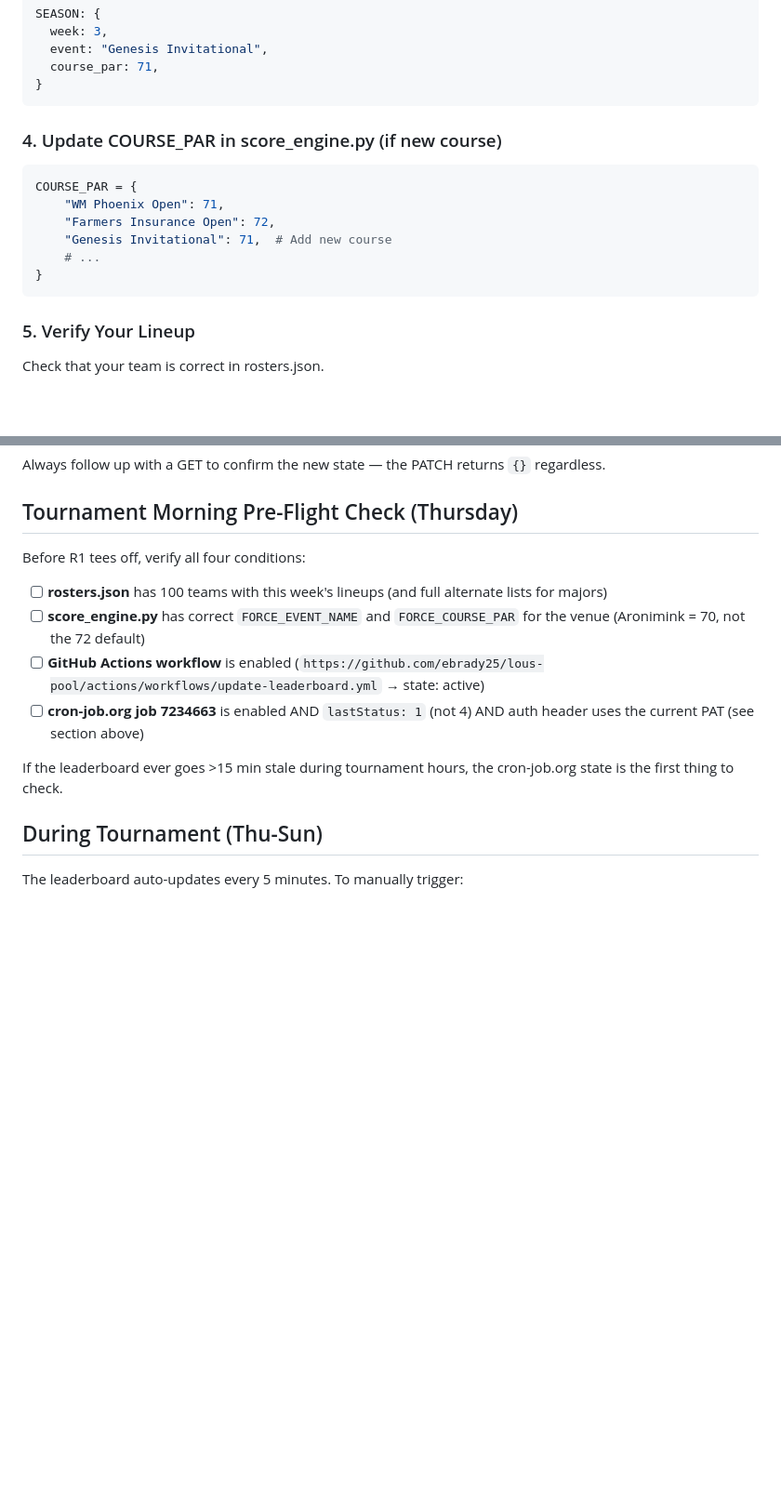
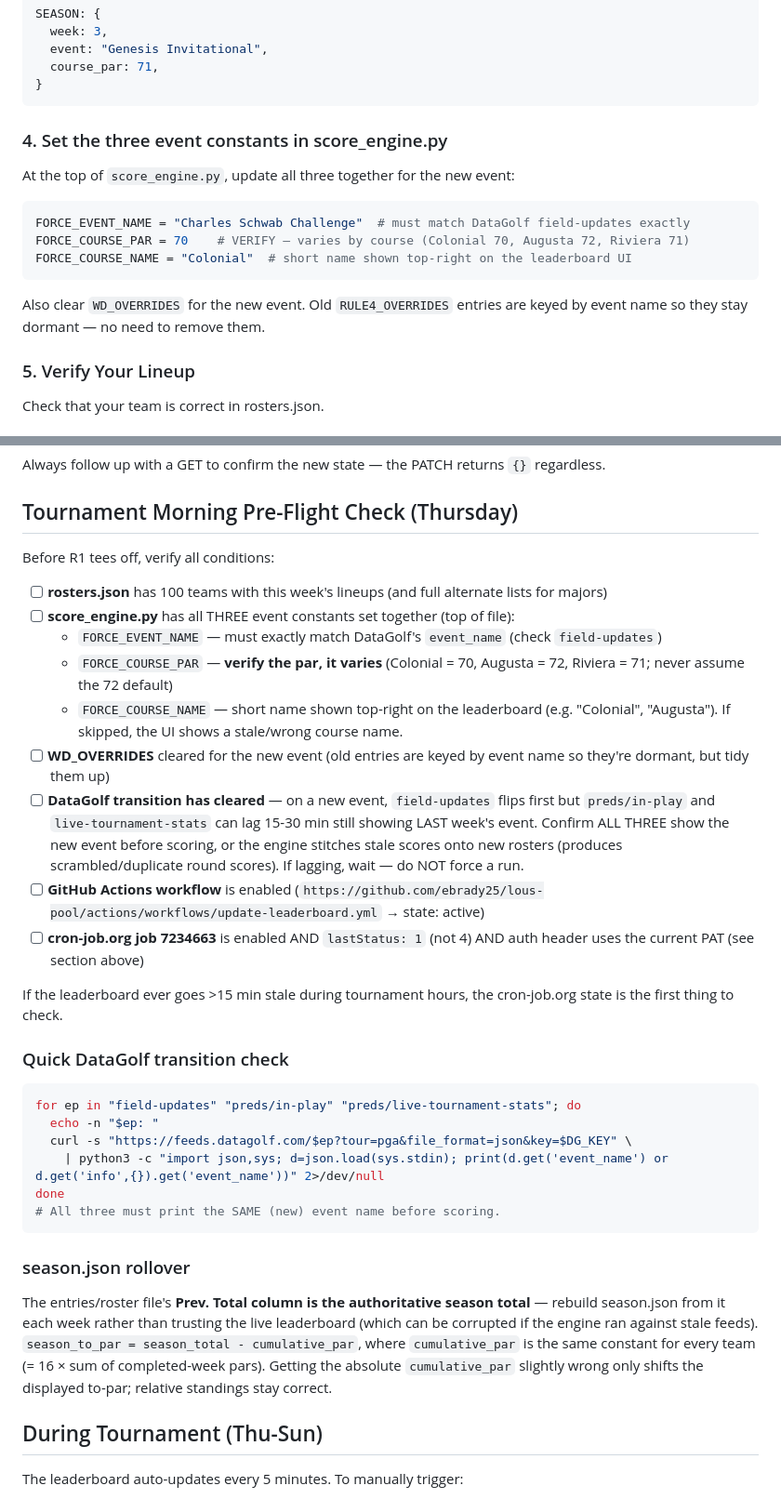
Before and after one commit to ebrady25/lous-pool, a Markdown page: docs/weekly-workflow.md, 2 parts joined by grey strips. Shown at 93% size. Drawn GitHub-style; blank space fills up the shorter version.

Commit message:
docs: 3 FORCE constants, DataGolf transition check, season-from-file rollover

````diff
--- a/docs/weekly-workflow.md
+++ b/docs/weekly-workflow.md
@@ -82,15 +82,14 @@ SEASON: {
 }
 ```
 
-### 4. Update COURSE_PAR in score_engine.py (if new course)
+### 4. Set the three event constants in score_engine.py
+At the top of `score_engine.py`, update all three together for the new event:
 ```python
-COURSE_PAR = {
-    "WM Phoenix Open": 71,
-    "Farmers Insurance Open": 72,
-    "Genesis Invitational": 71,  # Add new course
-    # ...
-}
+FORCE_EVENT_NAME = "Charles Schwab Challenge"  # must match DataGolf field-updates exactly
+FORCE_COURSE_PAR = 70    # VERIFY — varies by course (Colonial 70, Augusta 72, Riviera 71)
+FORCE_COURSE_NAME = "Colonial"  # short name shown top-right on the leaderboard UI
 ```
+Also clear `WD_OVERRIDES` for the new event. Old `RULE4_OVERRIDES` entries are keyed by event name so they stay dormant — no need to remove them.
 
 ### 5. Verify Your Lineup
 Check that your team is correct in rosters.json.
@@ -137,14 +136,32 @@ Always follow up with a GET to confirm the new state — the PATCH returns `{}`
 
 ## Tournament Morning Pre-Flight Check (Thursday)
 
-Before R1 tees off, verify all four conditions:
+Before R1 tees off, verify all conditions:
 
 - [ ] **rosters.json** has 100 teams with this week's lineups (and full alternate lists for majors)
-- [ ] **score_engine.py** has correct `FORCE_EVENT_NAME` and `FORCE_COURSE_PAR` for the venue (Aronimink = 70, not the 72 default)
+- [ ] **score_engine.py** has all THREE event constants set together (top of file):
+  - `FORCE_EVENT_NAME` — must exactly match DataGolf's `event_name` (check `field-updates`)
+  - `FORCE_COURSE_PAR` — **verify the par, it varies** (Colonial = 70, Augusta = 72, Riviera = 71; never assume the 72 default)
+  - `FORCE_COURSE_NAME` — short name shown top-right on the leaderboard (e.g. "Colonial", "Augusta"). If skipped, the UI shows a stale/wrong course name.
+- [ ] **WD_OVERRIDES** cleared for the new event (old entries are keyed by event name so they're dormant, but tidy them up)
+- [ ] **DataGolf transition has cleared** — on a new event, `field-updates` flips first but `preds/in-play` and `live-tournament-stats` can lag 15-30 min still showing LAST week's event. Confirm ALL THREE show the new event before scoring, or the engine stitches stale scores onto new rosters (produces scrambled/duplicate round scores). If lagging, wait — do NOT force a run.
 - [ ] **GitHub Actions workflow** is enabled (`https://github.com/ebrady25/lous-pool/actions/workflows/update-leaderboard.yml` → state: active)
 - [ ] **cron-job.org job 7234663** is enabled AND `lastStatus: 1` (not 4) AND auth header uses the current PAT (see section above)
 
 If the leaderboard ever goes >15 min stale during tournament hours, the cron-job.org state is the first thing to check.
+
+### Quick DataGolf transition check
+```bash
+for ep in "field-updates" "preds/in-play" "preds/live-tournament-stats"; do
+  echo -n "$ep: "
+  curl -s "https://feeds.datagolf.com/$ep?tour=pga&file_format=json&key=$DG_KEY" \
+    | python3 -c "import json,sys; d=json.load(sys.stdin); print(d.get('event_name') or d.get('info',{}).get('event_name'))" 2>/dev/null
+done
+# All three must print the SAME (new) event name before scoring.
+```
+
+### season.json rollover
+The entries/roster file's **Prev. Total column is the authoritative season total** — rebuild season.json from it each week rather than trusting the live leaderboard (which can be corrupted if the engine ran against stale feeds). `season_to_par = season_total - cumulative_par`, where `cumulative_par` is the same constant for every team (= 16 × sum of completed-week pars). Getting the absolute `cumulative_par` slightly wrong only shifts the displayed to-par; relative standings stay correct.
 
 ## During Tournament (Thu-Sun)
 
````
